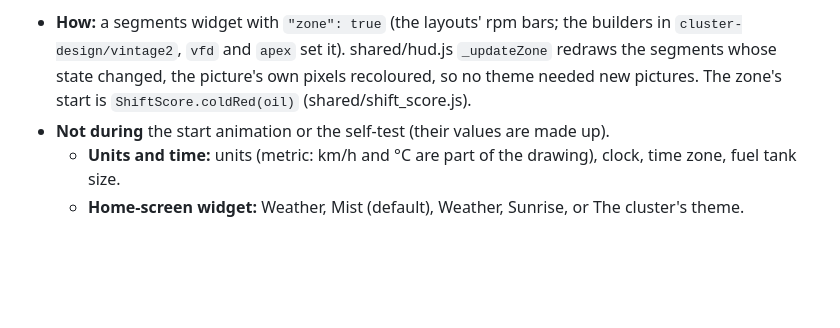
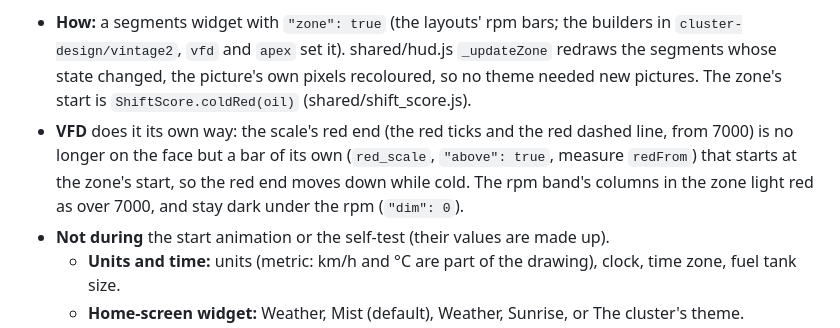
Before and after one commit to vucko-adv/apps, a Markdown page: apps/zeiger/README.md, the part around the change. Drawn GitHub-style; blank space fills up the shorter version.

Commit message:
Zeiger 0.27.0: VFD's red scale end moves down with the cold zone; the coolant line is level

```diff
--- a/apps/zeiger/README.md
+++ b/apps/zeiger/README.md
@@ -111,6 +111,7 @@ The bench shows both (bench/README.md): the hang button (`POST /hang`) and `stal
 With **Cold-engine rev guard** on (the default), the rev bars of Vintage Green, Vintage Cyan, VFD, Apex and Apex Sport start their red zone lower while the oil is cold: at 3500 rpm with the oil at 30 °C or under, then straight up with the oil temperature (100 rpm steps) back to the redline at 80 °C. In the zone the bar's segments are drawn red: dim while the rpm is under them, bright red once it reaches them; the bar's own red end keeps its colour. The shift point follows: "Shift point before redline" under the zone's start (3200 rpm cold with the default 300), so the Engine widget's COLD · SHIFT BY and Apex Sport's flash say the same.
 
 - **How:** a segments widget with `"zone": true` (the layouts' rpm bars; the builders in `cluster-design/vintage2`, `vfd` and `apex` set it). shared/hud.js `_updateZone` redraws the segments whose state changed, the picture's own pixels recoloured, so no theme needed new pictures. The zone's start is `ShiftScore.coldRed(oil)` (shared/shift_score.js).
+- **VFD** does it its own way: the scale's red end (the red ticks and the red dashed line, from 7000) is no longer on the face but a bar of its own (`red_scale`, `"above": true`, measure `redFrom`) that starts at the zone's start, so the red end moves down while cold. The rpm band's columns in the zone light red as over 7000, and stay dark under the rpm (`"dim": 0`).
 - **Not during** the start animation or the self-test (their values are made up).
   - **Units and time:** units (metric: km/h and °C are part of the drawing), clock, time zone, fuel tank size.
   - **Home-screen widget:** Weather, Mist (default), Weather, Sunrise, or The cluster's theme.
```
Also changed, not shown: CHANGELOG.md (+2 -1 lines), docs/images/zeiger-vfd.png, 7 other files.
